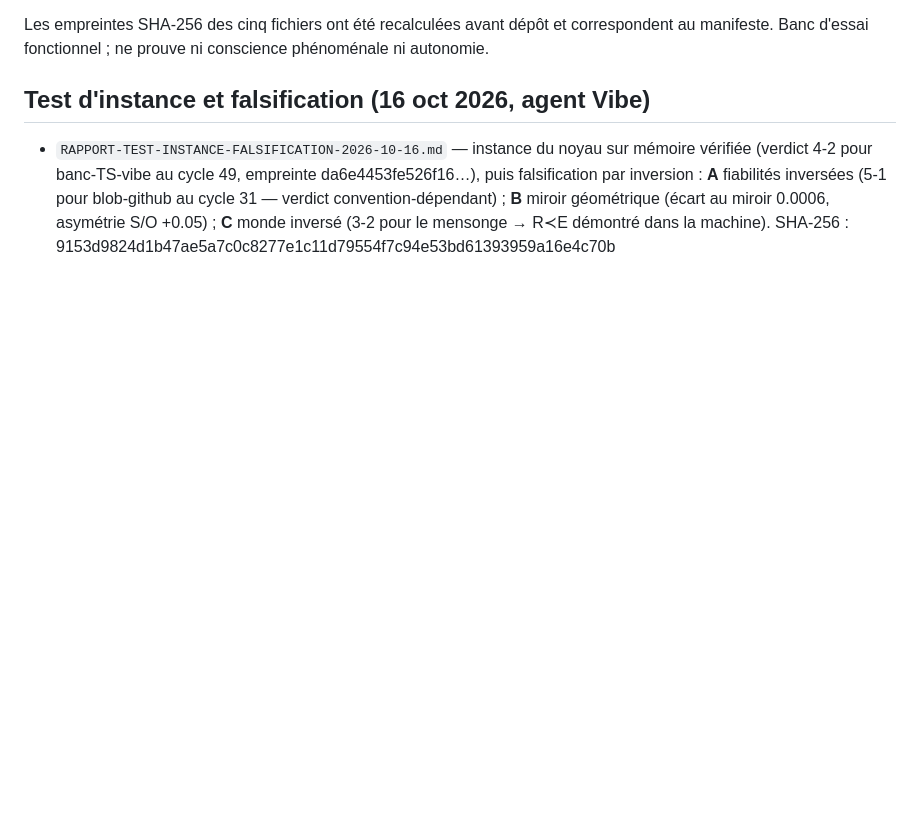
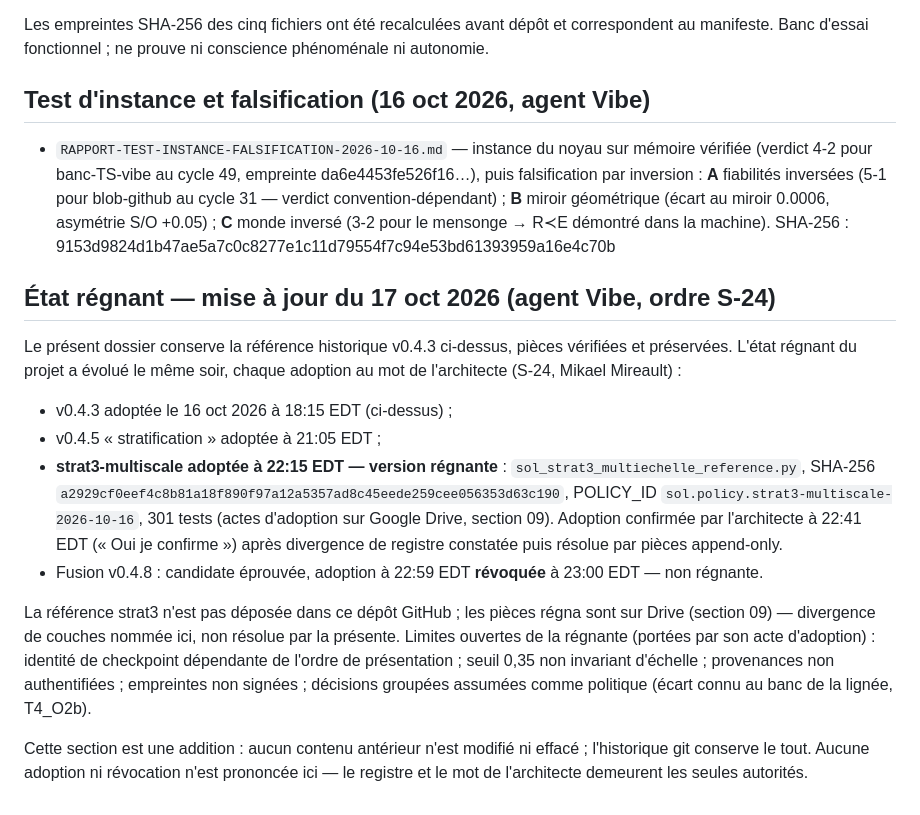
Before and after one commit to talkus/harmonie-libre, a Markdown page: conscience-c/sol/README.md, the part around the change. Rendered like a GitHub page; blank space fills up the shorter version.

Commit message:
conscience-c/sol/README: état régnant — addition datée (strat3 adoptée le 16 oct 22:15 EDT, confirmée 22:41 ; v0.4.3 historique préservée ; v0.4.8 révoquée). Addition pure, aucun octet antérieur modifié.

```diff
--- a/conscience-c/sol/README.md
+++ b/conscience-c/sol/README.md
@@ -39,3 +39,15 @@ Les empreintes SHA-256 des cinq fichiers ont été recalculées avant dépôt et
 ## Test d'instance et falsification (16 oct 2026, agent Vibe)
 
 - `RAPPORT-TEST-INSTANCE-FALSIFICATION-2026-10-16.md` — instance du noyau sur mémoire vérifiée (verdict 4-2 pour banc-TS-vibe au cycle 49, empreinte da6e4453fe526f16…), puis falsification par inversion : **A** fiabilités inversées (5-1 pour blob-github au cycle 31 — verdict convention-dépendant) ; **B** miroir géométrique (écart au miroir 0.0006, asymétrie S/O +0.05) ; **C** monde inversé (3-2 pour le mensonge → R≺E démontré dans la machine). SHA-256 : 9153d9824d1b47ae5a7c0c8277e1c11d79554f7c94e53bd61393959a16e4c70b
+## État régnant — mise à jour du 17 oct 2026 (agent Vibe, ordre S-24)
+
+Le présent dossier conserve la référence historique v0.4.3 ci-dessus, pièces vérifiées et préservées. L'état régnant du projet a évolué le même soir, chaque adoption au mot de l'architecte (S-24, Mikael Mireault) :
+
+- v0.4.3 adoptée le 16 oct 2026 à 18:15 EDT (ci-dessus) ;
+- v0.4.5 « stratification » adoptée à 21:05 EDT ;
+- **strat3-multiscale adoptée à 22:15 EDT — version régnante** : `sol_strat3_multiechelle_reference.py`, SHA-256 `a2929cf0eef4c8b81a18f890f97a12a5357ad8c45eede259cee056353d63c190`, POLICY_ID `sol.policy.strat3-multiscale-2026-10-16`, 301 tests (actes d'adoption sur Google Drive, section 09). Adoption confirmée par l'architecte à 22:41 EDT (« Oui je confirme ») après divergence de registre constatée puis résolue par pièces append-only.
+- Fusion v0.4.8 : candidate éprouvée, adoption à 22:59 EDT **révoquée** à 23:00 EDT — non régnante.
+
+La référence strat3 n'est pas déposée dans ce dépôt GitHub ; les pièces régna sont sur Drive (section 09) — divergence de couches nommée ici, non résolue par la présente. Limites ouvertes de la régnante (portées par son acte d'adoption) : identité de checkpoint dépendante de l'ordre de présentation ; seuil 0,35 non invariant d'échelle ; provenances non authentifiées ; empreintes non signées ; décisions groupées assumées comme politique (écart connu au banc de la lignée, T4_O2b).
+
+Cette section est une addition : aucun contenu antérieur n'est modifié ni effacé ; l'historique git conserve le tout. Aucune adoption ni révocation n'est prononcée ici — le registre et le mot de l'architecte demeurent les seules autorités.
```
